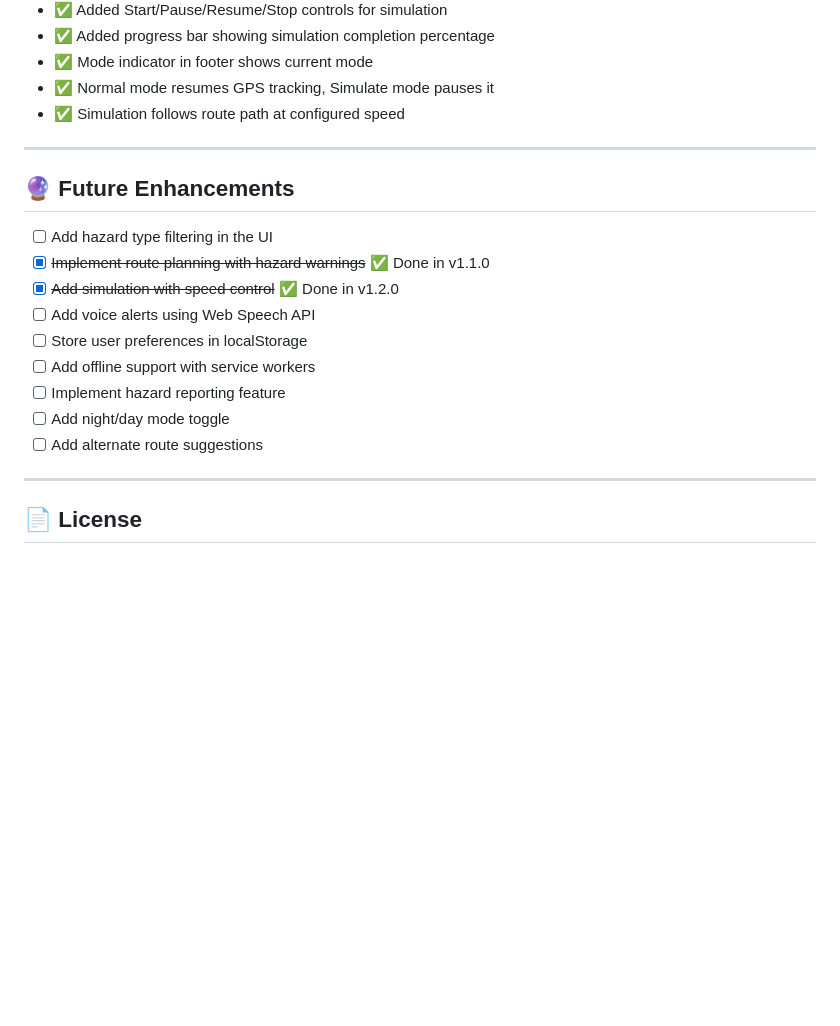
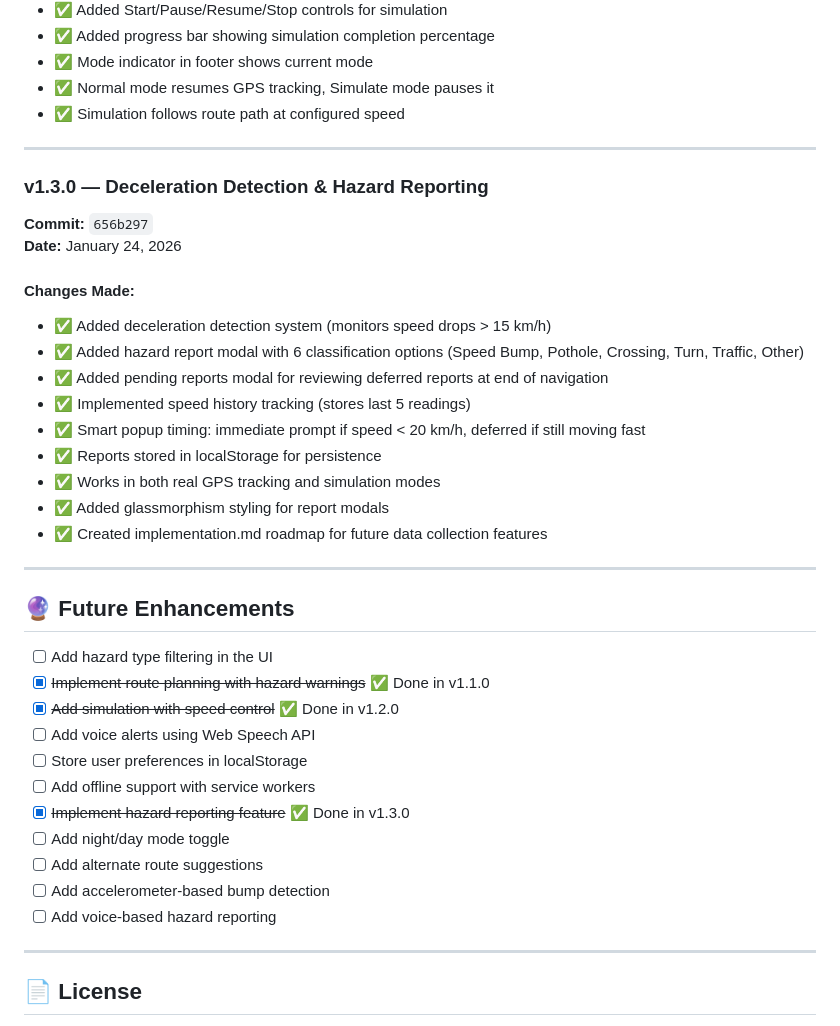
Before and after one commit to thesamotar/SafeMaps, a Markdown page: README.md, the part around the change. GitHub-like rendering; blank space fills up the shorter version.

Commit message:
docs: Update README with v1.3.0 changelog for deceleration detection

```diff
--- a/README.md
+++ b/README.md
@@ -211,6 +211,24 @@ SafeMaps/
 
 ---
 
+### v1.3.0 — Deceleration Detection & Hazard Reporting
+
+**Commit:** `656b297`
+**Date:** January 24, 2026
+
+#### Changes Made:
+- ✅ Added deceleration detection system (monitors speed drops > 15 km/h)
+- ✅ Added hazard report modal with 6 classification options (Speed Bump, Pothole, Crossing, Turn, Traffic, Other)
+- ✅ Added pending reports modal for reviewing deferred reports at end of navigation
+- ✅ Implemented speed history tracking (stores last 5 readings)
+- ✅ Smart popup timing: immediate prompt if speed < 20 km/h, deferred if still moving fast
+- ✅ Reports stored in localStorage for persistence
+- ✅ Works in both real GPS tracking and simulation modes
+- ✅ Added glassmorphism styling for report modals
+- ✅ Created implementation.md roadmap for future data collection features
+
+---
+
 ## 🔮 Future Enhancements
 
 - [ ] Add hazard type filtering in the UI
@@ -219,9 +237,11 @@ SafeMaps/
 - [ ] Add voice alerts using Web Speech API
 - [ ] Store user preferences in localStorage
 - [ ] Add offline support with service workers
-- [ ] Implement hazard reporting feature
+- [x] ~~Implement hazard reporting feature~~ ✅ Done in v1.3.0
 - [ ] Add night/day mode toggle
 - [ ] Add alternate route suggestions
+- [ ] Add accelerometer-based bump detection
+- [ ] Add voice-based hazard reporting
 
 ---
 
```
